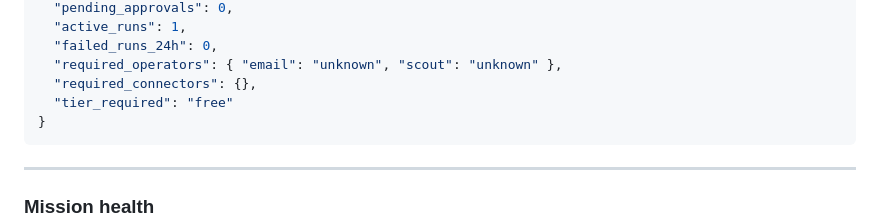
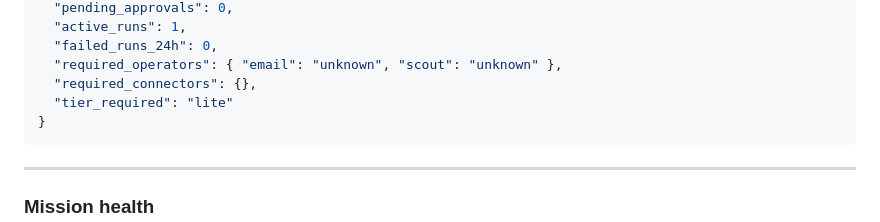
Before and after one commit to zyrconlabs/Cascadia-OS, a Markdown page: docs/api.md, the part around the change. Drawn GitHub-style.

````diff
--- a/docs/api.md
+++ b/docs/api.md
@@ -312,7 +312,7 @@ Returns live run counts and required operator/connector status.
   "failed_runs_24h": 0,
   "required_operators": { "email": "unknown", "scout": "unknown" },
   "required_connectors": {},
-  "tier_required": "free"
+  "tier_required": "lite"
 }
 ```
 
````
Also changed, not shown: docs/missions.md (+2 -2 lines).
